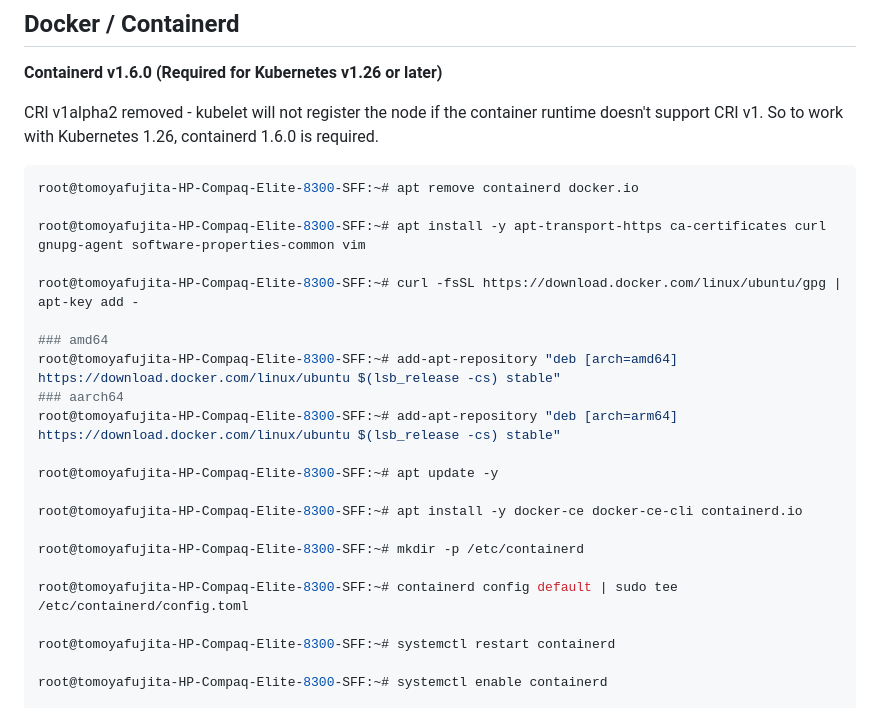
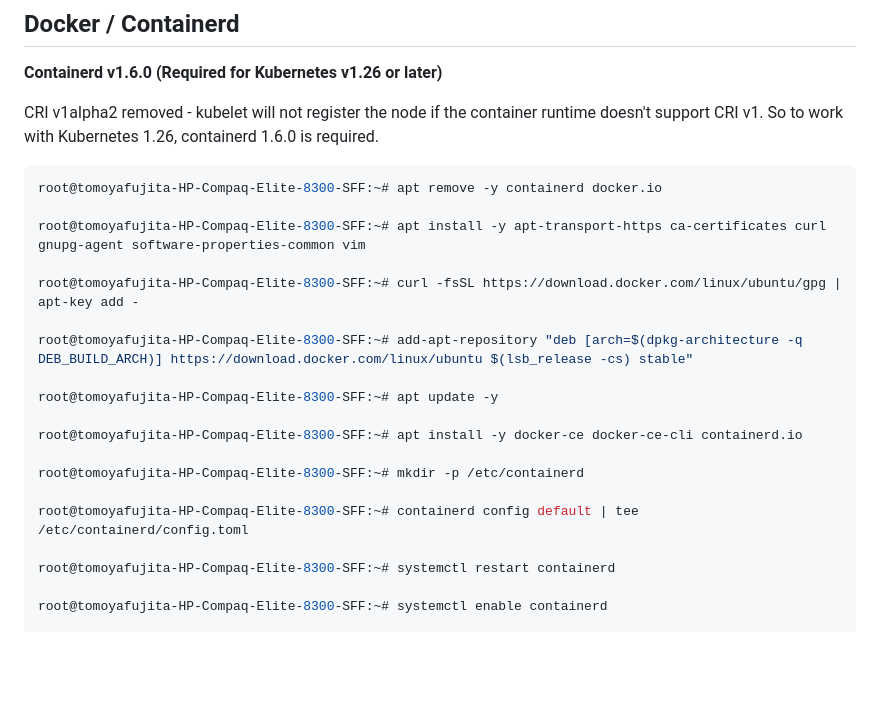
Before and after one commit to fujitatomoya/ros_k8s, a Markdown page: docs/Install_Kubernetes_Packages.md, the part around the change. Drawn GitHub-style; blank space fills up the shorter version.

````diff
--- a/docs/Install_Kubernetes_Packages.md
+++ b/docs/Install_Kubernetes_Packages.md
@@ -13,16 +13,13 @@ Even virtualized environment, it will issue Kubernetes API from host system to K
 CRI v1alpha2 removed - kubelet will not register the node if the container runtime doesn't support CRI v1. So to work with Kubernetes 1.26, containerd 1.6.0 is required.
 
 ```bash
-root@tomoyafujita-HP-Compaq-Elite-8300-SFF:~# apt remove containerd docker.io
+root@tomoyafujita-HP-Compaq-Elite-8300-SFF:~# apt remove -y containerd docker.io
 
 root@tomoyafujita-HP-Compaq-Elite-8300-SFF:~# apt install -y apt-transport-https ca-certificates curl gnupg-agent software-properties-common vim
 
 root@tomoyafujita-HP-Compaq-Elite-8300-SFF:~# curl -fsSL https://download.docker.com/linux/ubuntu/gpg | apt-key add -
 
-### amd64
-root@tomoyafujita-HP-Compaq-Elite-8300-SFF:~# add-apt-repository "deb [arch=amd64] https://download.docker.com/linux/ubuntu $(lsb_release -cs) stable"
-### aarch64
-root@tomoyafujita-HP-Compaq-Elite-8300-SFF:~# add-apt-repository "deb [arch=arm64] https://download.docker.com/linux/ubuntu $(lsb_release -cs) stable"
+root@tomoyafujita-HP-Compaq-Elite-8300-SFF:~# add-apt-repository "deb [arch=$(dpkg-architecture -q DEB_BUILD_ARCH)] https://download.docker.com/linux/ubuntu $(lsb_release -cs) stable"
 
 root@tomoyafujita-HP-Compaq-Elite-8300-SFF:~# apt update -y
 
@@ -30,7 +27,7 @@ root@tomoyafujita-HP-Compaq-Elite-8300-SFF:~# apt install -y docker-ce docker-ce
 
 root@tomoyafujita-HP-Compaq-Elite-8300-SFF:~# mkdir -p /etc/containerd
 
-root@tomoyafujita-HP-Compaq-Elite-8300-SFF:~# containerd config default | sudo tee /etc/containerd/config.toml
+root@tomoyafujita-HP-Compaq-Elite-8300-SFF:~# containerd config default | tee /etc/containerd/config.toml
 
 root@tomoyafujita-HP-Compaq-Elite-8300-SFF:~# systemctl restart containerd
 
````
Also changed, not shown: docs/ROS_Deployment_Demonstration.md (+43 -7 lines), docs/Trouble_Shooting.md (added, +59 -0 lines), images/ros1_daemonsets.png (added), 2 other files.
